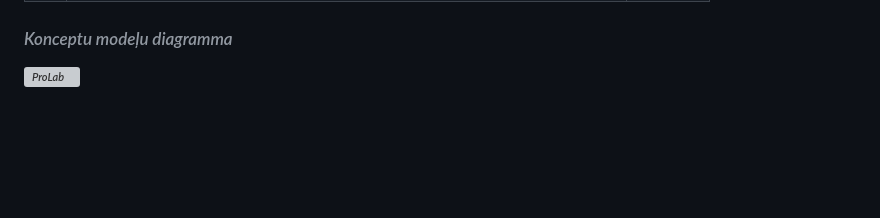
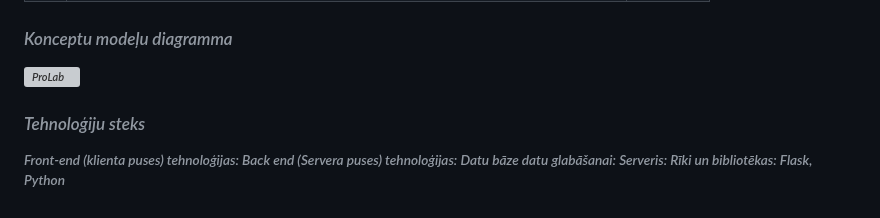
Before and after one commit to mareksro/ProjektLabor, a Markdown page: README.md, the part around the change. Drawn GitHub-style; blank space fills up the shorter version; grey boxes are pictures that could not be loaded.

```diff
--- a/README.md
+++ b/README.md
@@ -42,3 +42,10 @@ Komanda:<br>
 
 ### Konceptu modeļu diagramma
 ![ProLab](https://github.com/user-attachments/assets/3d6490ea-d87f-4f59-908b-5c282be4203f)
+
+### Tehnoloģiju steks
+Front-end (klienta puses) tehnoloģijas:
+Back end (Servera puses) tehnoloģijas:
+Datu bāze datu glabāšanai:
+Serveris:
+Rīki un bibliotēkas: Flask, Python
```
